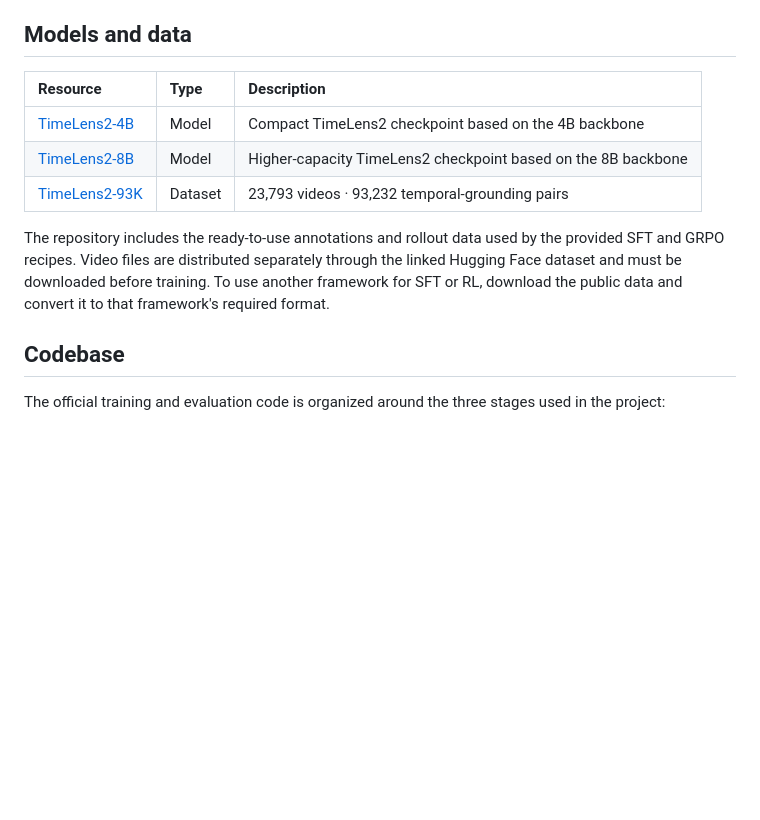
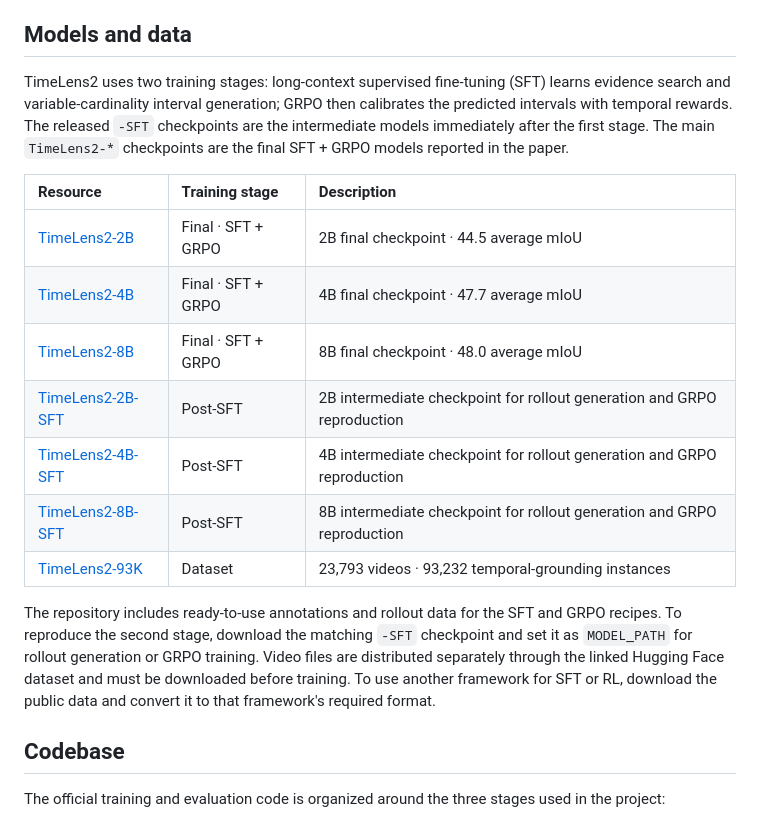
Before and after one commit to MCG-NJU/TimeLens2, a Markdown page: README.md, the part around the change. Rendered like a GitHub page; blank space fills up the shorter version.

Commit message:
Clarify SFT checkpoint releases

```diff
--- a/README.md
+++ b/README.md
@@ -55,17 +55,30 @@ repository.
 
 ## Models and data
 
-| Resource | Type | Description |
+TimeLens2 uses two training stages: long-context supervised fine-tuning (SFT)
+learns evidence search and variable-cardinality interval generation; GRPO then
+calibrates the predicted intervals with temporal rewards. The released
+`-SFT` checkpoints are the intermediate models immediately after the first
+stage. The main `TimeLens2-*` checkpoints are the final SFT + GRPO models
+reported in the paper.
+
+| Resource | Training stage | Description |
 | :--- | :--- | :--- |
-| [TimeLens2-4B](https://huggingface.co/MCG-NJU/TimeLens2-4B) | Model | Compact TimeLens2 checkpoint based on the 4B backbone |
-| [TimeLens2-8B](https://huggingface.co/MCG-NJU/TimeLens2-8B) | Model | Higher-capacity TimeLens2 checkpoint based on the 8B backbone |
-| [TimeLens2-93K](https://huggingface.co/datasets/MCG-NJU/TimeLens2-93K) | Dataset | 23,793 videos · 93,232 temporal-grounding pairs |
+| [TimeLens2-2B](https://huggingface.co/MCG-NJU/TimeLens2-2B) | Final · SFT + GRPO | 2B final checkpoint · 44.5 average mIoU |
+| [TimeLens2-4B](https://huggingface.co/MCG-NJU/TimeLens2-4B) | Final · SFT + GRPO | 4B final checkpoint · 47.7 average mIoU |
+| [TimeLens2-8B](https://huggingface.co/MCG-NJU/TimeLens2-8B) | Final · SFT + GRPO | 8B final checkpoint · 48.0 average mIoU |
+| [TimeLens2-2B-SFT](https://huggingface.co/datasets/MCG-NJU/TimeLens2-2B-SFT) | Post-SFT | 2B intermediate checkpoint for rollout generation and GRPO reproduction |
+| [TimeLens2-4B-SFT](https://huggingface.co/datasets/MCG-NJU/TimeLens2-4B-SFT) | Post-SFT | 4B intermediate checkpoint for rollout generation and GRPO reproduction |
+| [TimeLens2-8B-SFT](https://huggingface.co/datasets/MCG-NJU/TimeLens2-8B-SFT) | Post-SFT | 8B intermediate checkpoint for rollout generation and GRPO reproduction |
+| [TimeLens2-93K](https://huggingface.co/datasets/MCG-NJU/TimeLens2-93K) | Dataset | 23,793 videos · 93,232 temporal-grounding instances |
 
-The repository includes the ready-to-use annotations and rollout data used by
-the provided SFT and GRPO recipes. Video files are distributed separately through
-the linked Hugging Face dataset and must be downloaded before training. To use
-another framework for SFT or RL, download the public data and convert it to that
-framework's required format.
+The repository includes ready-to-use annotations and rollout data for the SFT
+and GRPO recipes. To reproduce the second stage, download the matching
+`-SFT` checkpoint and set it as `MODEL_PATH` for rollout generation or GRPO
+training. Video files are distributed separately through the linked Hugging
+Face dataset and must be downloaded before training. To use another framework
+for SFT or RL, download the public data and convert it to that framework's
+required format.
 
 ## Codebase
 
```
